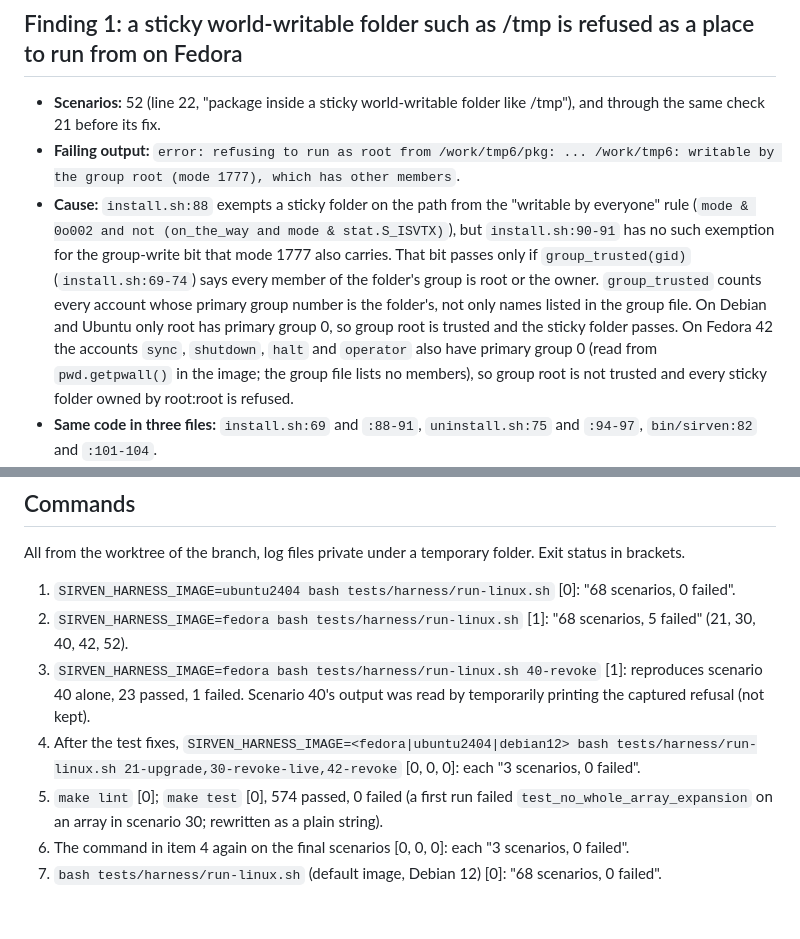
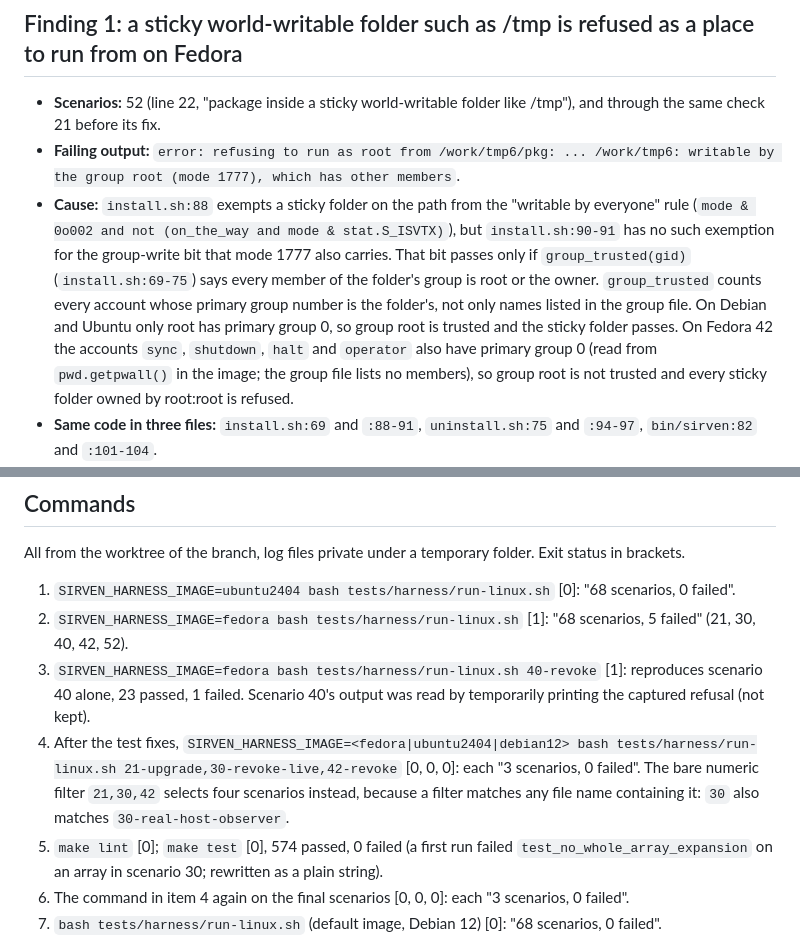
Before and after one commit to Joesirven/sirven, a Markdown page: docs/status/2026-10-15-distribution-findings.md, 2 parts joined by grey strips. Rendered like a GitHub page; blank space fills up the shorter version.

Commit message:
Docs: correct the group_trusted line range and note that 21,30,42 selects four scenarios
Co-Authored-By: Claude Haiku 5.5 <noreply@anthropic.com>

```diff
--- a/docs/status/2026-10-15-distribution-findings.md
+++ b/docs/status/2026-10-15-distribution-findings.md
@@ -23,7 +23,7 @@ Checked against origin/main at f600591, on the branch harness-full-ubuntu-fedora
 
 - **Scenarios:** 52 (line 22, "package inside a sticky world-writable folder like /tmp"), and through the same check 21 before its fix.
 - **Failing output:** `error: refusing to run as root from /work/tmp6/pkg: ... /work/tmp6: writable by the group root (mode 1777), which has other members`.
-- **Cause:** `install.sh:88` exempts a sticky folder on the path from the "writable by everyone" rule (`mode & 0o002 and not (on_the_way and mode & stat.S_ISVTX)`), but `install.sh:90-91` has no such exemption for the group-write bit that mode 1777 also carries. That bit passes only if `group_trusted(gid)` (`install.sh:69-74`) says every member of the folder's group is root or the owner. `group_trusted` counts every account whose primary group number is the folder's, not only names listed in the group file. On Debian and Ubuntu only root has primary group 0, so group root is trusted and the sticky folder passes. On Fedora 42 the accounts `sync`, `shutdown`, `halt` and `operator` also have primary group 0 (read from `pwd.getpwall()` in the image; the group file lists no members), so group root is not trusted and every sticky folder owned by root:root is refused.
+- **Cause:** `install.sh:88` exempts a sticky folder on the path from the "writable by everyone" rule (`mode & 0o002 and not (on_the_way and mode & stat.S_ISVTX)`), but `install.sh:90-91` has no such exemption for the group-write bit that mode 1777 also carries. That bit passes only if `group_trusted(gid)` (`install.sh:69-75`) says every member of the folder's group is root or the owner. `group_trusted` counts every account whose primary group number is the folder's, not only names listed in the group file. On Debian and Ubuntu only root has primary group 0, so group root is trusted and the sticky folder passes. On Fedora 42 the accounts `sync`, `shutdown`, `halt` and `operator` also have primary group 0 (read from `pwd.getpwall()` in the image; the group file lists no members), so group root is not trusted and every sticky folder owned by root:root is refused.
 - **Same code in three files:** `install.sh:69` and `:88-91`, `uninstall.sh:75` and `:94-97`, `bin/sirven:82` and `:101-104`.
 - **Impact:** on Fedora (and, not tested here, other distributions that give those four accounts group 0, such as Red Hat Enterprise Linux), installing, repairing or uninstalling from a copy under `/tmp` or `/var/tmp` fails with exit 2 and "nothing was changed". The refusal is safe, not a loosening, and the message names a way out (run from a root-only folder), but the message blames "other members" of group root, who are nologin system accounts and cannot use the folder in any way a sticky folder does not already prevent. A first-time Fedora user who downloads to `/tmp` hits it immediately. Scenario 52's sticky-folder assertion states the intended behaviour and fails on Fedora until this is decided.
 - **Not fixed here:** product code. The parent files the ticket.
@@ -49,7 +49,7 @@ All from the worktree of the branch, log files private under a temporary folder.
 1. `SIRVEN_HARNESS_IMAGE=ubuntu2404 bash tests/harness/run-linux.sh` [0]: "68 scenarios, 0 failed".
 2. `SIRVEN_HARNESS_IMAGE=fedora bash tests/harness/run-linux.sh` [1]: "68 scenarios, 5 failed" (21, 30, 40, 42, 52).
 3. `SIRVEN_HARNESS_IMAGE=fedora bash tests/harness/run-linux.sh 40-revoke` [1]: reproduces scenario 40 alone, 23 passed, 1 failed. Scenario 40's output was read by temporarily printing the captured refusal (not kept).
-4. After the test fixes, `SIRVEN_HARNESS_IMAGE=<fedora|ubuntu2404|debian12> bash tests/harness/run-linux.sh 21-upgrade,30-revoke-live,42-revoke` [0, 0, 0]: each "3 scenarios, 0 failed".
+4. After the test fixes, `SIRVEN_HARNESS_IMAGE=<fedora|ubuntu2404|debian12> bash tests/harness/run-linux.sh 21-upgrade,30-revoke-live,42-revoke` [0, 0, 0]: each "3 scenarios, 0 failed". The bare numeric filter `21,30,42` selects four scenarios instead, because a filter matches any file name containing it: `30` also matches `30-real-host-observer`.
 5. `make lint` [0]; `make test` [0], 574 passed, 0 failed (a first run failed `test_no_whole_array_expansion` on an array in scenario 30; rewritten as a plain string).
 6. The command in item 4 again on the final scenarios [0, 0, 0]: each "3 scenarios, 0 failed".
 7. `bash tests/harness/run-linux.sh` (default image, Debian 12) [0]: "68 scenarios, 0 failed".
```
